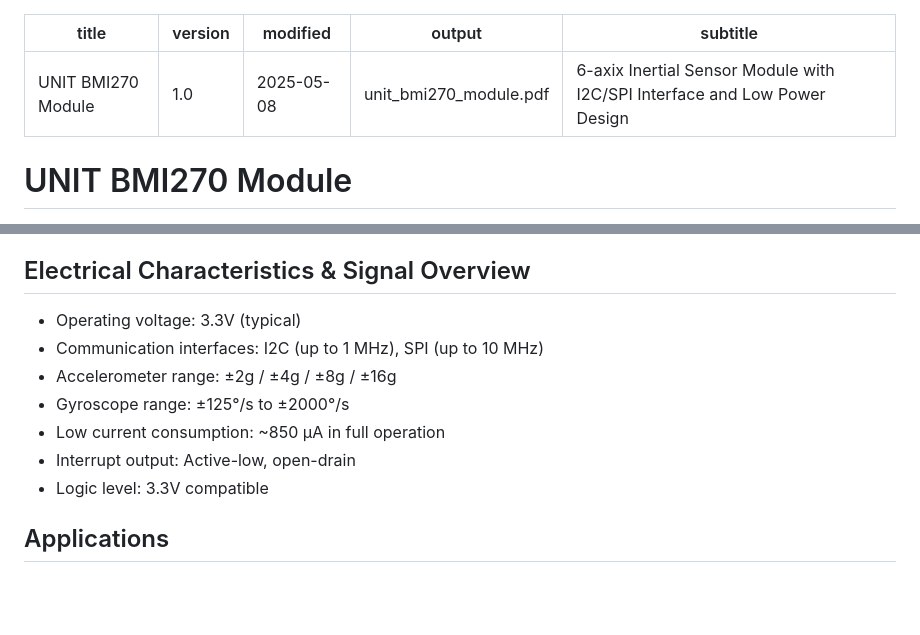
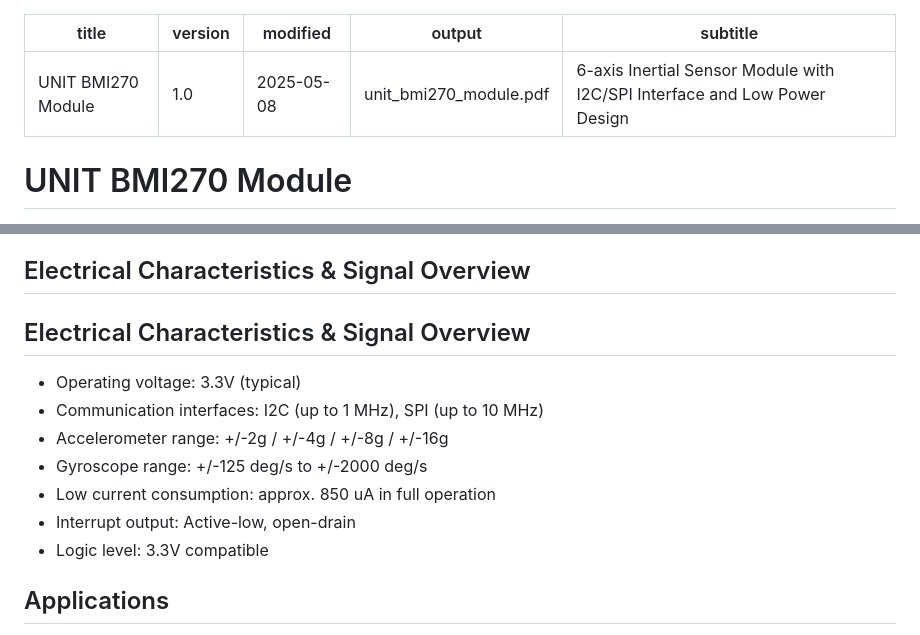
Before and after one commit to UNIT-Electronics-MX/unit_devlab_i2c_bmi270_6_axis_imu_sensor, a Markdown page: software/documentation/README.md, 2 parts joined by grey strips. Rendered like a GitHub page; blank space fills up the shorter version.

```diff
--- a/software/documentation/README.md
+++ b/software/documentation/README.md
@@ -3,7 +3,7 @@ title: "UNIT BMI270 Module"
 version: "1.0"
 modified: "2025-05-08"
 output: "unit_bmi270_module.pdf"
-subtitle: "6-axix Inertial Sensor Module with I2C/SPI Interface and Low Power Design"
+subtitle: "6-axis Inertial Sensor Module with I2C/SPI Interface and Low Power Design"
 ---
 
 <!--
@@ -27,13 +27,16 @@ The BMI270 sensor module combines a 16-bit accelerometer and a 16-bit gyroscope
 
 ## Electrical Characteristics & Signal Overview
 
+## Electrical Characteristics & Signal Overview
+
 - Operating voltage: 3.3V (typical)
 - Communication interfaces: I2C (up to 1 MHz), SPI (up to 10 MHz)
-- Accelerometer range: ±2g / ±4g / ±8g / ±16g
-- Gyroscope range: ±125°/s to ±2000°/s
-- Low current consumption: ~850 μA in full operation
+- Accelerometer range: +/-2g / +/-4g / +/-8g / +/-16g
+- Gyroscope range: +/-125 deg/s to +/-2000 deg/s
+- Low current consumption: approx. 850 uA in full operation
 - Interrupt output: Active-low, open-drain
 - Logic level: 3.3V compatible
+
 
 ## Applications
 
```
